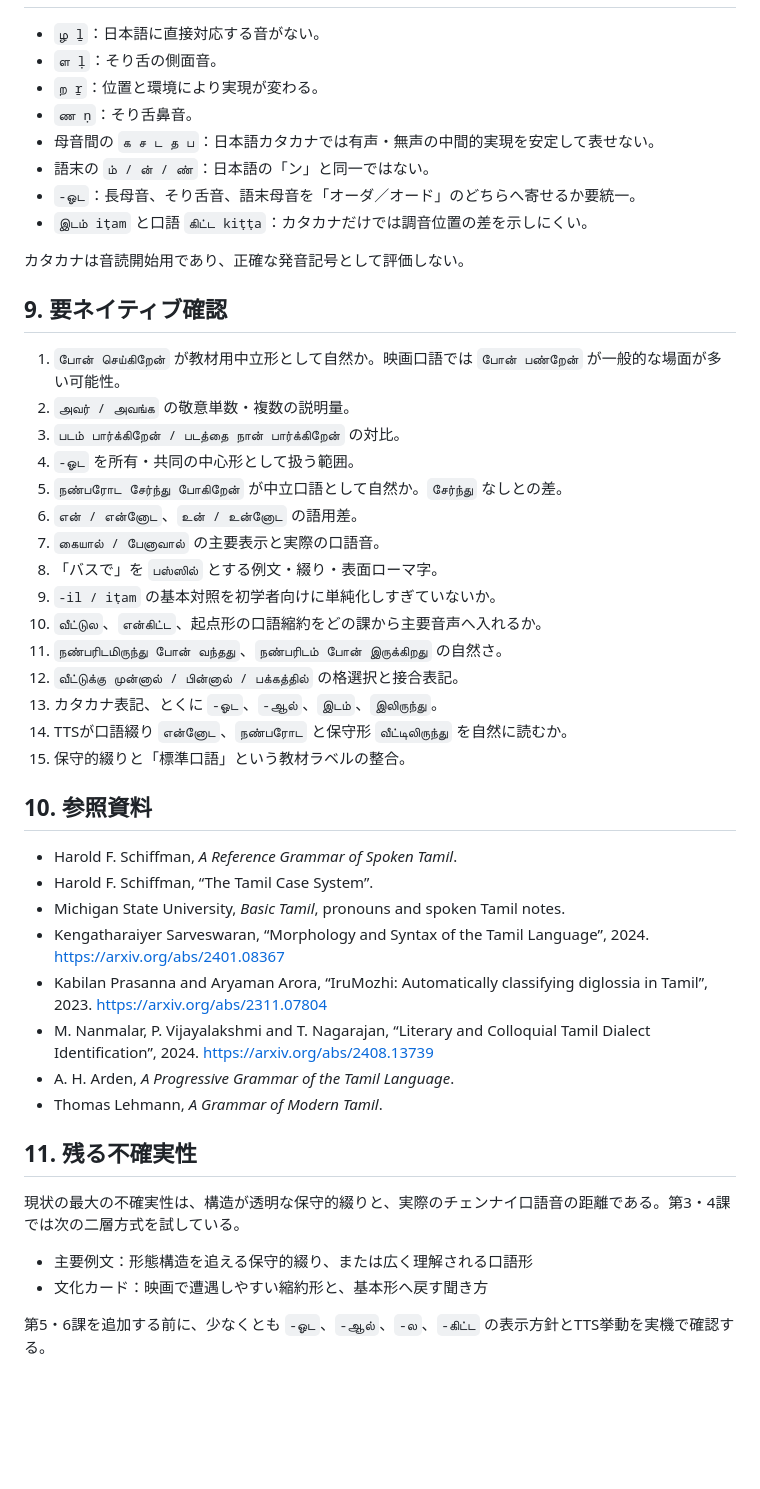
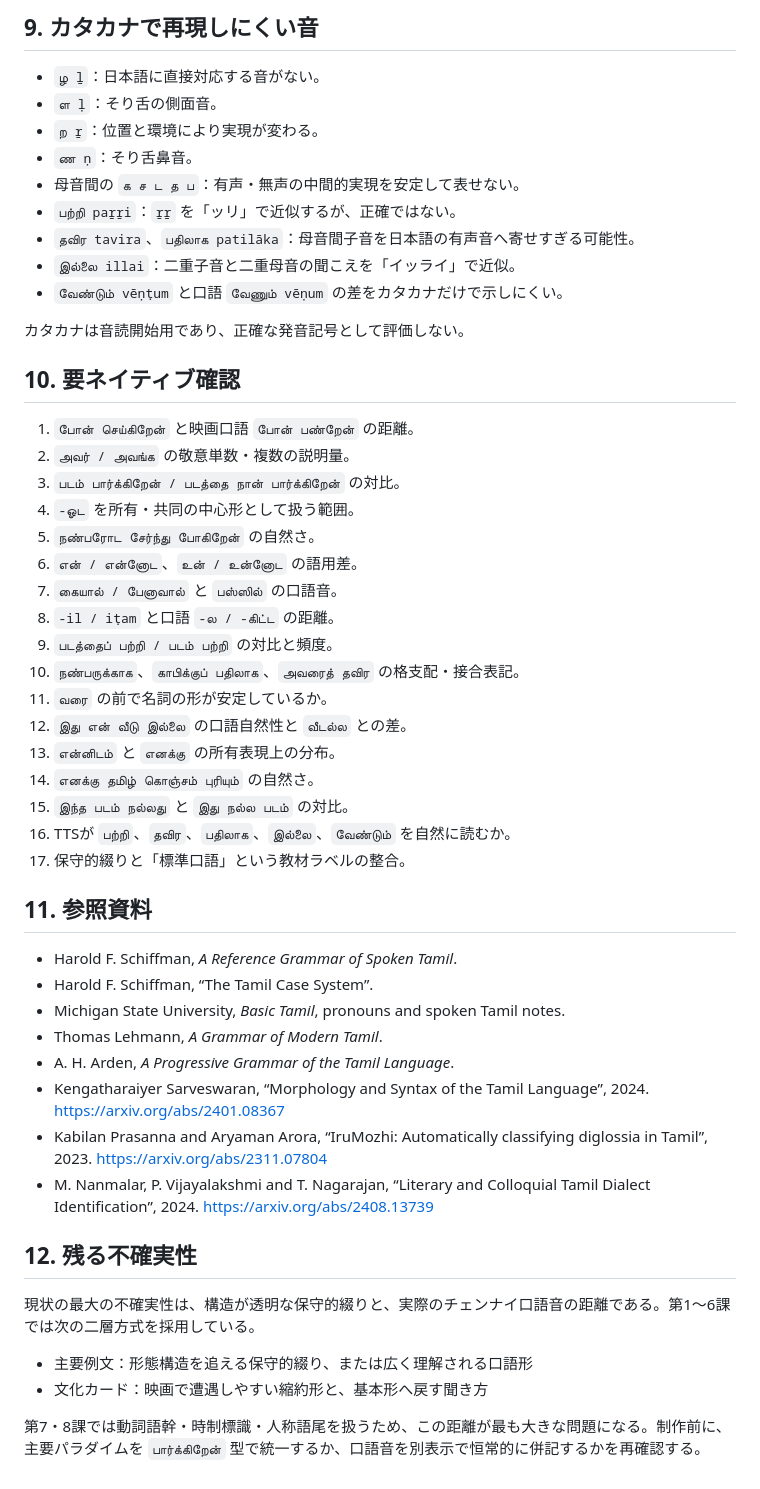
Before and after one commit to hane-san/tamil2, a Markdown page: LANGUAGE_CHECK.md, the part around one of its changes. GitHub-like rendering; blank space fills up the shorter version.

```diff
--- a/LANGUAGE_CHECK.md
+++ b/LANGUAGE_CHECK.md
@@ -161,49 +190,53 @@
+## 9. カタカナで再現しにくい音
 
 - `ழ ḻ`：日本語に直接対応する音がない。
 - `ள ḷ`：そり舌の側面音。
 - `ற ṟ`：位置と環境により実現が変わる。
 - `ண ṇ`：そり舌鼻音。
-- 母音間の `க ச ட த ப`：日本語カタカナでは有声・無声の中間的実現を安定して表せない。
-- 語末の `ம் / ன் / ண்`：日本語の「ン」と同一ではない。
-- `-ஓட`：長母音、そり舌音、語末母音を「オーダ／オード」のどちらへ寄せるか要統一。
-- `இடம் iṭam` と口語 `கிட்ட kiṭṭa`：カタカナだけでは調音位置の差を示しにくい。
+- 母音間の `க ச ட த ப`：有声・無声の中間的実現を安定して表せない。
+- `பற்றி paṟṟi`：`ṟṟ` を「ッリ」で近似するが、正確ではない。
+- `தவிர tavira`、`பதிலாக patilāka`：母音間子音を日本語の有声音へ寄せすぎる可能性。
+- `இல்லை illai`：二重子音と二重母音の聞こえを「イッライ」で近似。
+- `வேண்டும் vēṇṭum` と口語 `வேணும் vēṇum` の差をカタカナだけで示しにくい。
 
 カタカナは音読開始用であり、正確な発音記号として評価しない。
 
-## 9. 要ネイティブ確認
+## 10. 要ネイティブ確認
 
-1. `போன் செய்கிறேன்` が教材用中立形として自然か。映画口語では `போன் பண்றேன்` が一般的な場面が多い可能性。
+1. `போன் செய்கிறேன்` と映画口語 `போன் பண்றேன்` の距離。
 2. `அவர் / அவங்க` の敬意単数・複数の説明量。
 3. `படம் பார்க்கிறேன் / படத்தை நான் பார்க்கிறேன்` の対比。
 4. `-ஓட` を所有・共同の中心形として扱う範囲。
-5. `நண்பரோட சேர்ந்து போகிறேன்` が中立口語として自然か。`சேர்ந்து` なしとの差。
+5. `நண்பரோட சேர்ந்து போகிறேன்` の自然さ。
 6. `என் / என்னோட`、`உன் / உன்னோட` の語用差。
-7. `கையால் / பேனாவால்` の主要表示と実際の口語音。
-8. 「バスで」を `பஸ்ஸில்` とする例文・綴り・表面ローマ字。
-9. `-il / iṭam` の基本対照を初学者向けに単純化しすぎていないか。
-10. `வீட்டுல`、`என்கிட்ட`、起点形の口語縮約をどの課から主要音声へ入れるか。
-11. `நண்பரிடமிருந்து போன் வந்தது`、`நண்பரிடம் போன் இருக்கிறது` の自然さ。
-12. `வீட்டுக்கு முன்னால் / பின்னால் / பக்கத்தில்` の格選択と接合表記。
-13. カタカナ表記、とくに `-ஓட`、`-ஆல்`、`இடம்`、`இலிருந்து`。
-14. TTSが口語綴り `என்னோட`、`நண்பரோட` と保守形 `வீட்டிலிருந்து` を自然に読むか。
-15. 保守的綴りと「標準口語」という教材ラベルの整合。
+7. `கையால் / பேனாவால்` と `பஸ்ஸில்` の口語音。
+8. `-il / iṭam` と口語 `-ல / -கிட்ட` の距離。
+9. `படத்தைப் பற்றி / படம் பற்றி` の対比と頻度。
+10. `நண்பருக்காக`、`காபிக்குப் பதிலாக`、`அவரைத் தவிர` の格支配・接合表記。
+11. `வரை` の前で名詞の形が安定しているか。
+12. `இது என் வீடு இல்லை` の口語自然性と `வீடல்ல` との差。
+13. `என்னிடம்` と `எனக்கு` の所有表現上の分布。
+14. `எனக்கு தமிழ் கொஞ்சம் புரியும்` の自然さ。
+15. `இந்த படம் நல்லது` と `இது நல்ல படம்` の対比。
+16. TTSが `பற்றி`、`தவிர`、`பதிலாக`、`இல்லை`、`வேண்டும்` を自然に読むか。
+17. 保守的綴りと「標準口語」という教材ラベルの整合。
 
-## 10. 参照資料
+## 11. 参照資料
 
 - Harold F. Schiffman, *A Reference Grammar of Spoken Tamil*.
 - Harold F. Schiffman, “The Tamil Case System”.
 - Michigan State University, *Basic Tamil*, pronouns and spoken Tamil notes.
+- Thomas Lehmann, *A Grammar of Modern Tamil*.
+- A. H. Arden, *A Progressive Grammar of the Tamil Language*.
 - Kengatharaiyer Sarveswaran, “Morphology and Syntax of the Tamil Language”, 2024. https://arxiv.org/abs/2401.08367
 - Kabilan Prasanna and Aryaman Arora, “IruMozhi: Automatically classifying diglossia in Tamil”, 2023. https://arxiv.org/abs/2311.07804
 - M. Nanmalar, P. Vijayalakshmi and T. Nagarajan, “Literary and Colloquial Tamil Dialect Identification”, 2024. https://arxiv.org/abs/2408.13739
-- A. H. Arden, *A Progressive Grammar of the Tamil Language*.
-- Thomas Lehmann, *A Grammar of Modern Tamil*.
 
-## 11. 残る不確実性
+## 12. 残る不確実性
 
-現状の最大の不確実性は、構造が透明な保守的綴りと、実際のチェンナイ口語音の距離である。第3・4課では次の二層方式を試している。
+現状の最大の不確実性は、構造が透明な保守的綴りと、実際のチェンナイ口語音の距離である。第1〜6課では次の二層方式を採用している。
 
 - 主要例文：形態構造を追える保守的綴り、または広く理解される口語形
 - 文化カード：映画で遭遇しやすい縮約形と、基本形へ戻す聞き方
 
-第5・6課を追加する前に、少なくとも `-ஓட`、`-ஆல்`、`-ல`、`-கிட்ட` の表示方針とTTS挙動を実機で確認する。
+第7・8課では動詞語幹・時制標識・人称語尾を扱うため、この距離が最も大きな問題になる。制作前に、主要パラダイムを `பார்க்கிறேன்` 型で統一するか、口語音を別表示で恒常的に併記するかを再確認する。
```
Also changed, not shown: other parts of LANGUAGE_CHECK.md (+116 -87 lines).
